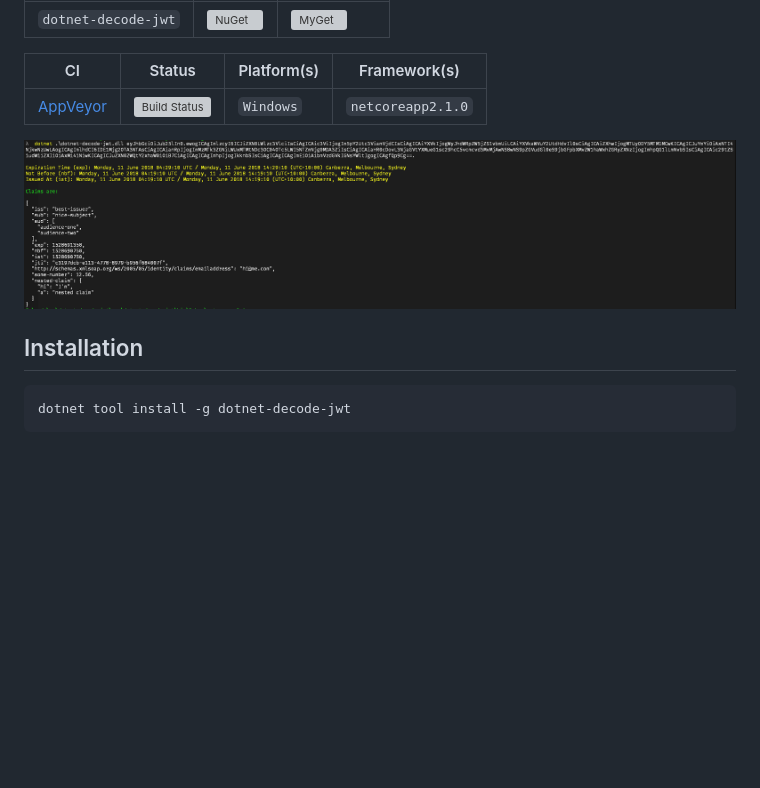
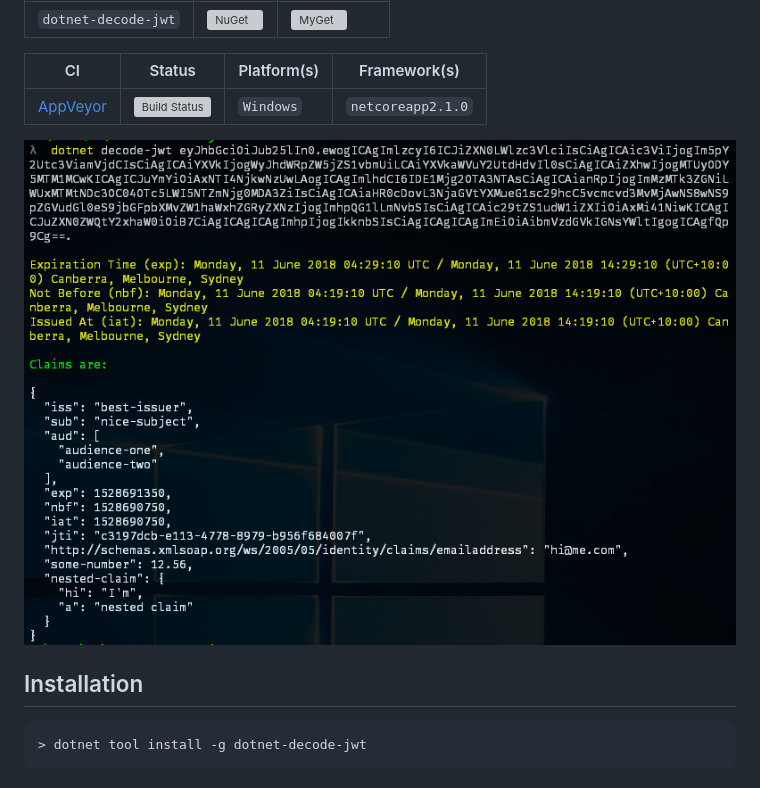
Before and after one commit to gabrielweyer/dotnet-decode-jwt, a Markdown page: README.md, the part around one of its changes. Rendered like a GitHub page; pictures changed too: docs/sample-output.png; blank space fills up the shorter version; grey boxes are pictures that could not be loaded.

````diff
--- a/README.md
+++ b/README.md
@@ -15,6 +15,6 @@
 ## Installation
 
 ```posh
-dotnet tool install -g dotnet-decode-jwt
+> dotnet tool install -g dotnet-decode-jwt
 ```
 
````
Also changed, not shown: other parts of README.md (+2 -2 lines).
